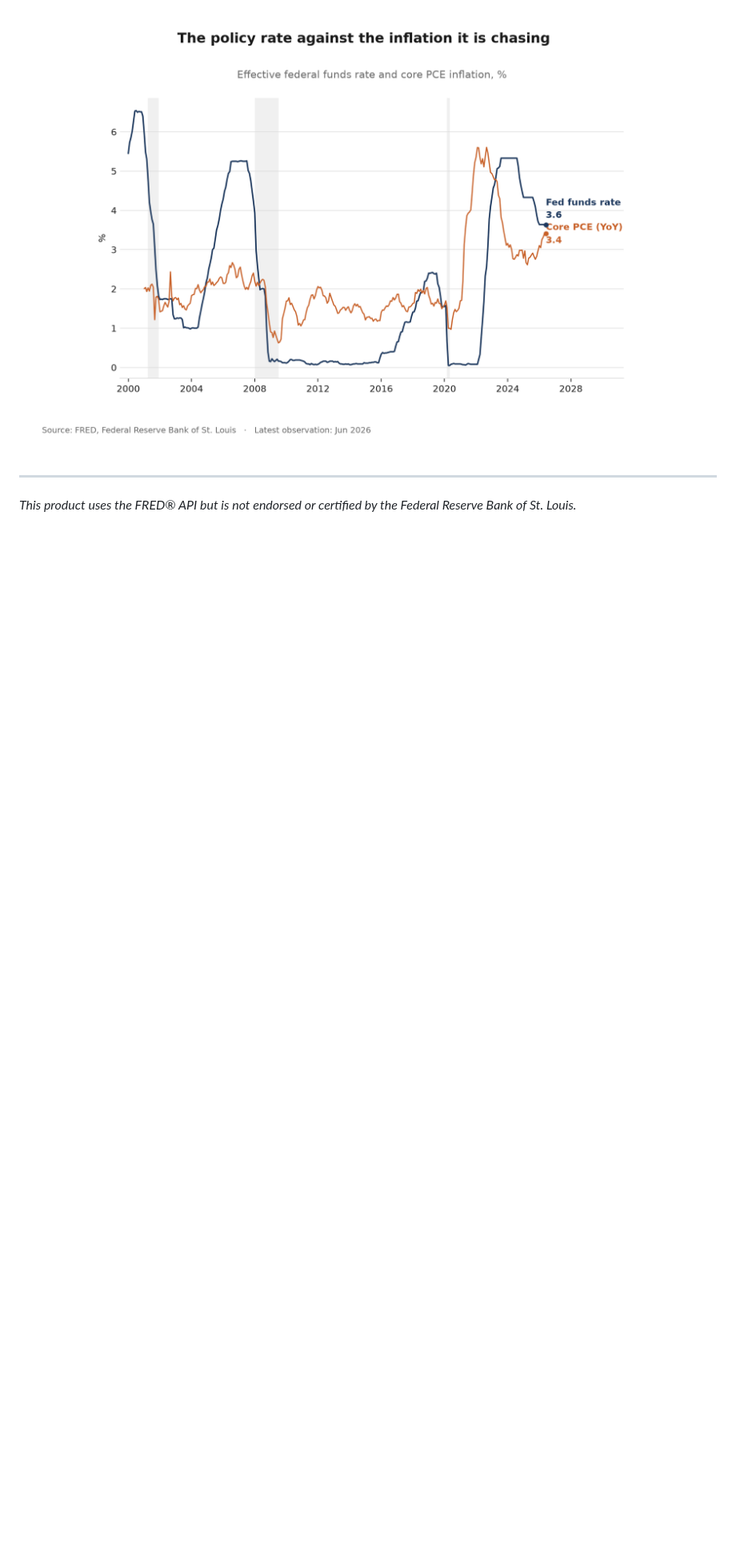
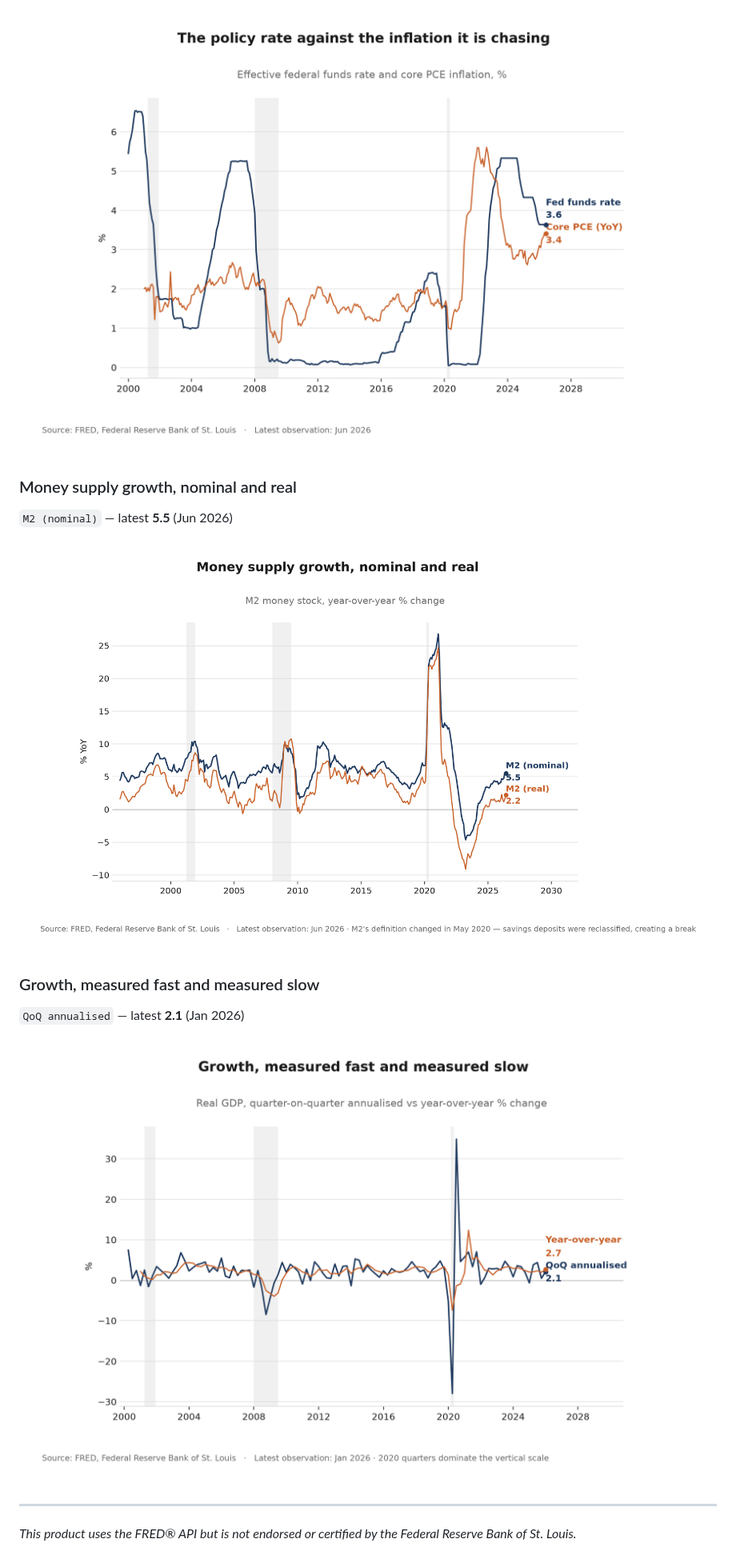
Before and after one commit to Thecoderstef/Macro-Charts, a Markdown page: README.md, the part around one of its changes. Shown at 80% size. Rendered like a GitHub page; pictures changed too: charts/gdp_growth.png (added), charts/money_supply.png (added); blank space fills up the shorter version.

Commit message:
chore: refresh charts (2026-07-29)

```diff
--- a/README.md
+++ b/README.md
@@ -171,6 +171,16 @@ _Last rebuilt 28 July 2026, 13:18 UTC._
 
 ![The policy rate against the inflation it is chasing](charts/policy_vs_inflation.png)
 
+### Money supply growth, nominal and real
+`M2 (nominal)` — latest **5.5** (Jun 2026)
+
+![Money supply growth, nominal and real](charts/money_supply.png)
+
+### Growth, measured fast and measured slow
+`QoQ annualised` — latest **2.1** (Jan 2026)
+
+![Growth, measured fast and measured slow](charts/gdp_growth.png)
+
 <!-- CHARTS:END -->
 
 ---
```
Also changed, not shown: other parts of README.md (+1 -1 lines), 3 other files.
